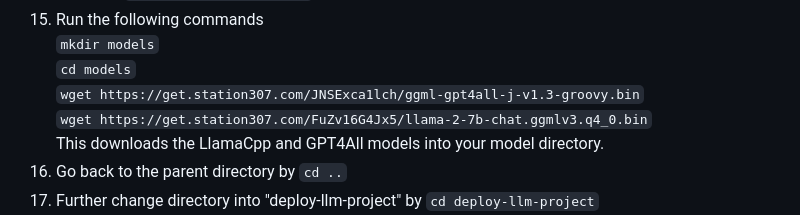
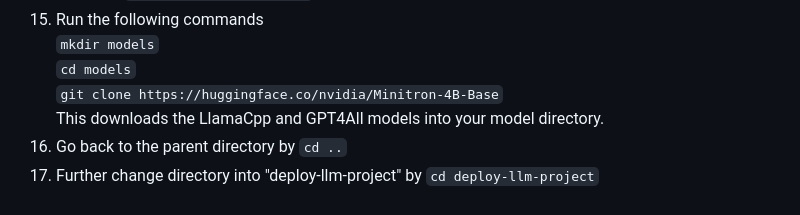
Before and after one commit to NirwanUiT/privateGPTpp, a Markdown page: README.md, the part around the change. Rendered like a GitHub page.

Commit message:
Update README.md
Changed model download path

````diff
--- a/README.md
+++ b/README.md
@@ -29,8 +29,7 @@ The entire framework is divided into the frontend and the backend architectures.
 15. Run the following commands<br>
    ```mkdir models```<br>
    ```cd models```<br>
-   ```wget https://get.station307.com/JNSExca1lch/ggml-gpt4all-j-v1.3-groovy.bin```<br>
-   ```wget https://get.station307.com/FuZv16G4Jx5/llama-2-7b-chat.ggmlv3.q4_0.bin```<br>
+   ```git clone https://huggingface.co/nvidia/Minitron-4B-Base```<br>
    This downloads the LlamaCpp and GPT4All models into your model directory.
 16. Go back to the parent directory by ```cd ..```
 17. Further change directory into "deploy-llm-project" by ```cd deploy-llm-project```
````
